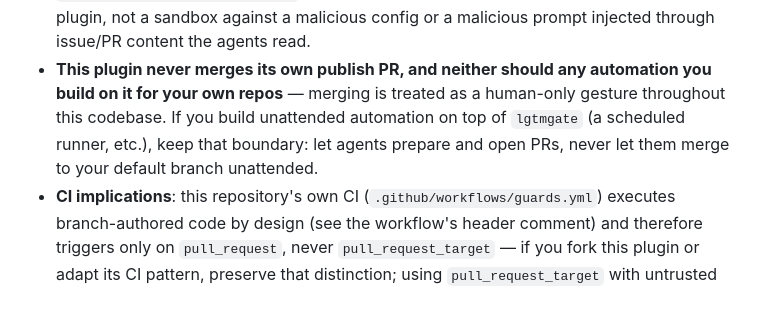
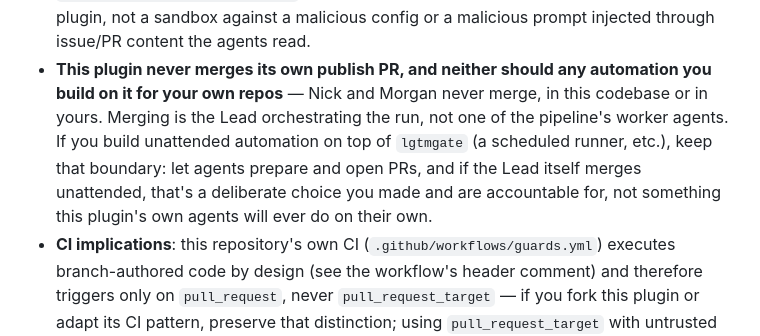
Before and after one commit to Zigzag968/claude-code-lgtmgate, a Markdown page: SECURITY.md, the part around the change. GitHub-like rendering; blank space fills up the shorter version.

Commit message:
fix: merging is the Lead's job, not "a human's" — README + SECURITY.md
Founder correction: "you merge" overstated the invariant. The actual rule
is that Nick and Morgan (the worker agents) never merge — the Lead
orchestrating a run does, and the Lead can itself be automated. Framing
it as "human-only" contradicts the goal of eventually automating the
engineering end to end. Fixed the Mermaid diagram, the walkthrough, and
the equivalent overstatement already present in SECURITY.md.

Co-Authored-By: Claude Sonnet 5 <noreply@anthropic.com>

```diff
--- a/SECURITY.md
+++ b/SECURITY.md
@@ -37,10 +37,11 @@ install it on a repository with anything sensitive in it:
   not a sandbox against a malicious config or a malicious prompt injected through issue/PR content
   the agents read.
 - **This plugin never merges its own publish PR, and neither should any automation you build on
-  it for your own repos** — merging is treated as a human-only gesture throughout this codebase.
-  If you build unattended automation on top of `lgtmgate` (a scheduled runner, etc.), keep
-  that boundary: let agents prepare and open PRs, never let them merge to your default branch
-  unattended.
+  it for your own repos** — Nick and Morgan never merge, in this codebase or in yours. Merging is
+  the Lead orchestrating the run, not one of the pipeline's worker agents. If you build unattended
+  automation on top of `lgtmgate` (a scheduled runner, etc.), keep that boundary: let agents
+  prepare and open PRs, and if the Lead itself merges unattended, that's a deliberate choice you
+  made and are accountable for, not something this plugin's own agents will ever do on their own.
 - **CI implications**: this repository's own CI (`.github/workflows/guards.yml`) executes
   branch-authored code by design (see the workflow's header comment) and therefore triggers only on
   `pull_request`, never `pull_request_target` — if you fork this plugin or adapt its CI pattern,
```
Also changed, not shown: README.md (+3 -3 lines).
